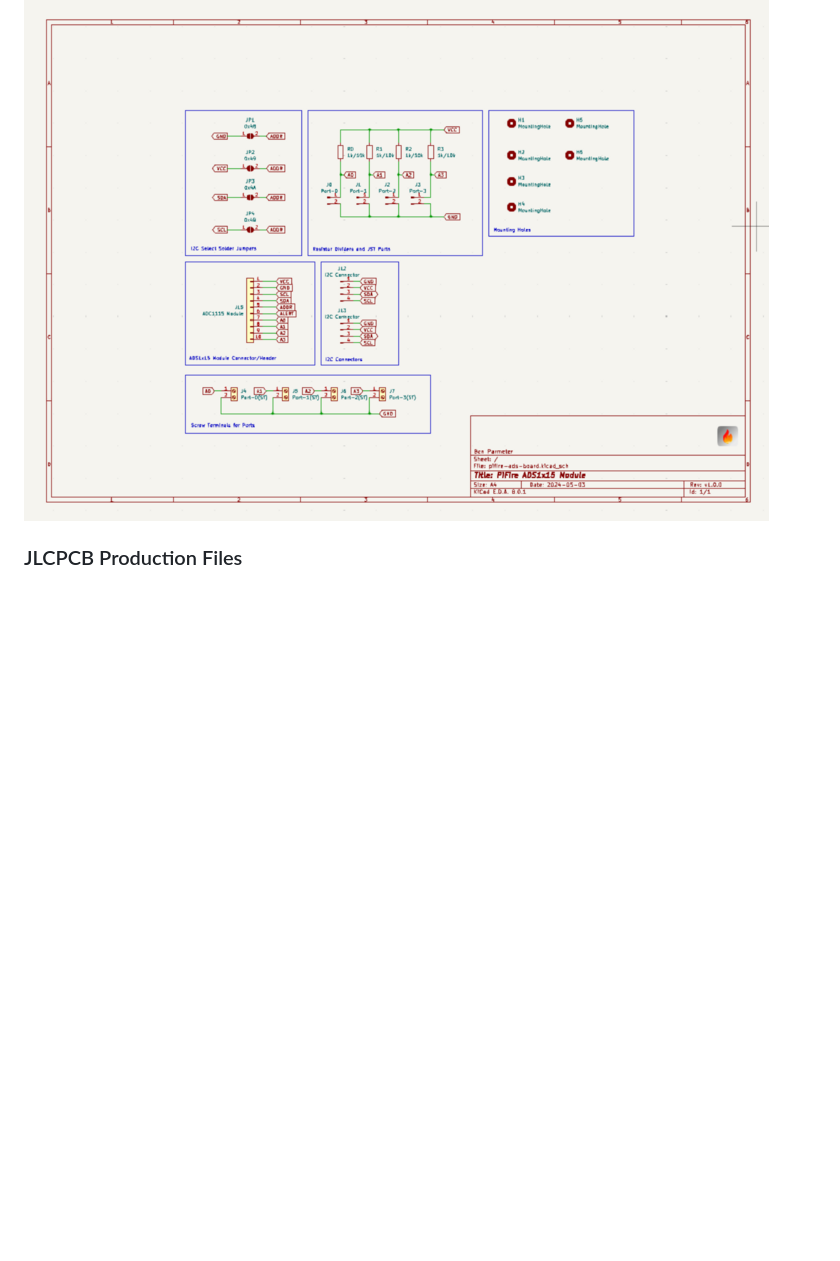
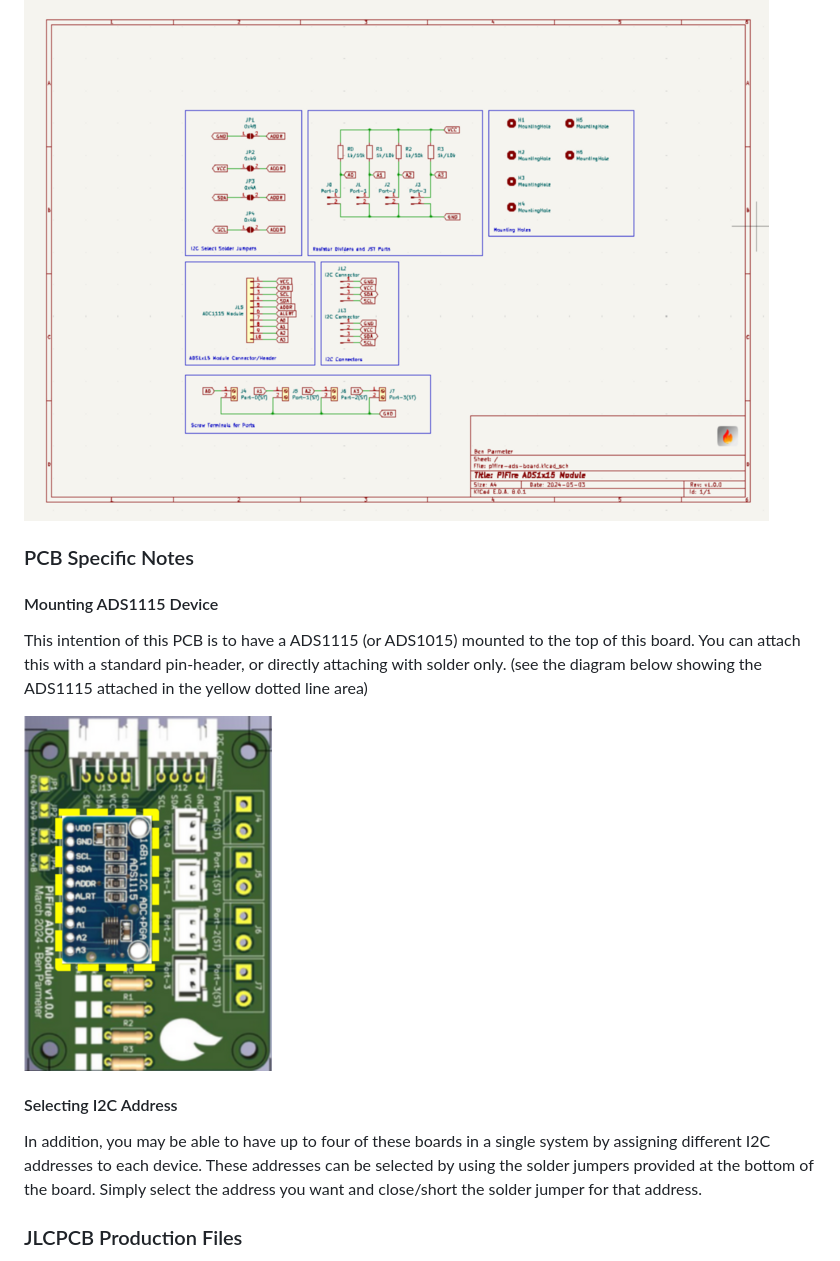
Before and after one commit to nebhead/pifire-ads-board, a Markdown page: readme.md, the part around the change printed below. Rendered like a GitHub page; pictures changed too: img/PiFire-PCB-v4-ADS-Mounting.png (added); blank space fills up the shorter version.

```diff
--- a/readme.md
+++ b/readme.md
@@ -31,6 +31,18 @@ Preview the schematic in PDF format here: [Schematic](pifire-ads-board-schematic
 
 ![Schematic PNG](schematic.png)
 
+### PCB Specific Notes
+
+#### Mounting ADS1115 Device
+
+This intention of this PCB is to have a ADS1115 (or ADS1015) mounted to the top of this board.  You can attach this with a standard pin-header, or directly attaching with solder only.  (see the diagram below showing the ADS1115 attached in the yellow dotted line area)
+
+![Mounting](/img/PiFire-PCB-v4-ADS-Mounting.png)
+
+#### Selecting I2C Address
+
+In addition, you may be able to have up to four of these boards in a single system by assigning different I2C addresses to each device.  These addresses can be selected by using the solder jumpers provided at the bottom of the board.  Simply select the address you want and close/short the solder jumper for that address.
+
 ### JLCPCB Production Files
 
 If you wish to get these PCBs made by JLCPCB, the production files are provided in the `/production` folder.  For convenience, the file `pifire-ads-board-production.zip` can simply be uploaded to JLCPCB to make it super easy to order boards.
```
Also changed, not shown: other parts of readme.md (+13 -1 lines), img/PiFire-PCB-v4-ADS-Enclosure.png (added), 2 other files.
